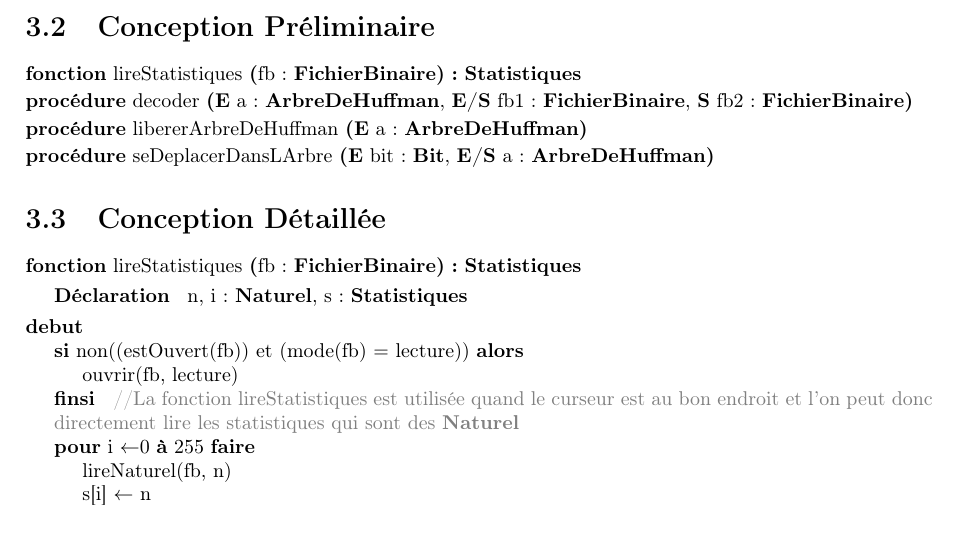
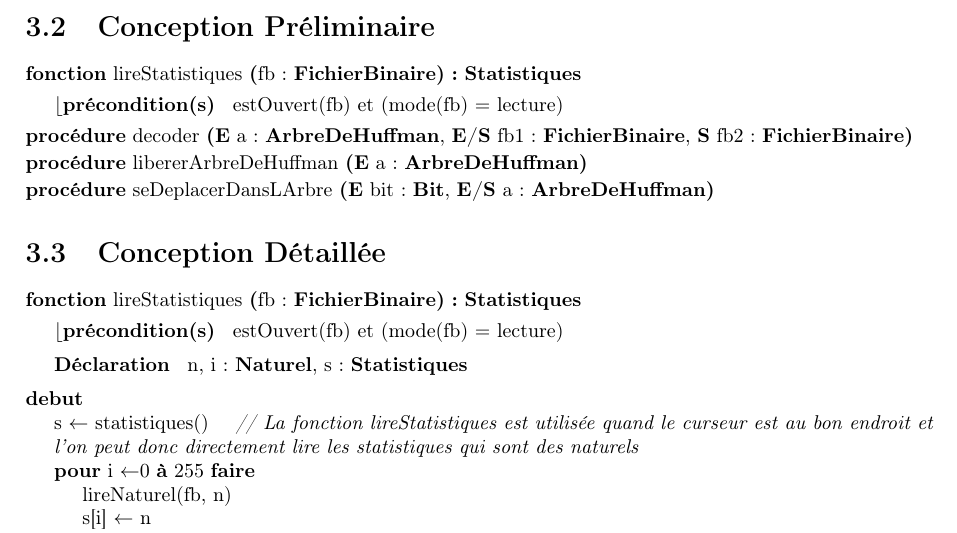
Before and after one commit to thomasbauer76/Compresseur-Huffman, a LaTeX document (latex/main.tex, which reads latex/Decompression/CD_lireStatistiques.tex, latex/Decompression/CP_lireStatistiques.tex): part of page 12 of 12, cut so that both start at the same text. Compiled offline with pdfLaTeX.

Commit message:
Ajout de la précondition estOuvert et mode=lecture pour lireStats

```diff
--- a/latex/Decompression/CD_lireStatistiques.tex
+++ b/latex/Decompression/CD_lireStatistiques.tex
@@ -1,11 +1,9 @@
 \begin{algorithme}
-    \fonction{lireStatistiques}{fb : \fichierbinaire}{\statistiques}{}
+    \fonction{lireStatistiques}{fb : \fichierbinaire}{\statistiques}{estOuvert(fb) et (mode(fb) $=$ lecture)}
     {n, i : \naturel , s : \statistiques}
     {
-		\sialors{non((estOuvert(fb)) et (mode(fb) $=$ lecture))}{
-    		\instruction{ouvrir(fb, lecture)}
-    	}
-    	\textcolor{gray}{//La fonction lireStatistiques est utilisée quand le curseur est au bon endroit et l'on peut donc directement lire les statistiques qui sont des \naturel}
+    	\affecter{s}{statistiques()}
+    	\commentaire{La fonction lireStatistiques est utilisée quand le curseur est au bon endroit et l'on peut donc directement lire les statistiques qui sont des naturels}
     	\pour{i}{0}{255}{}
     	{
     		\instruction{lireNaturel(fb, n)}
--- a/latex/Decompression/CP_lireStatistiques.tex
+++ b/latex/Decompression/CP_lireStatistiques.tex
@@ -1,3 +1,3 @@
 \begin{algorithme}
-    \signatureFonction{lireStatistiques}{fb : \fichierbinaire}{\statistiques}{}
+    \signatureFonction{lireStatistiques}{fb : \fichierbinaire}{\statistiques}{estOuvert(fb) et (mode(fb) $=$ lecture)}
 \end{algorithme}
```
